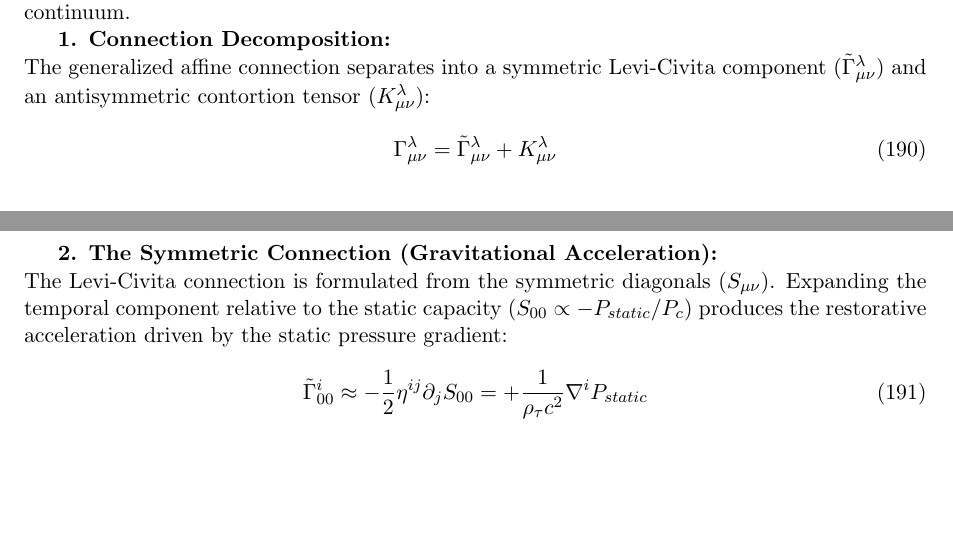
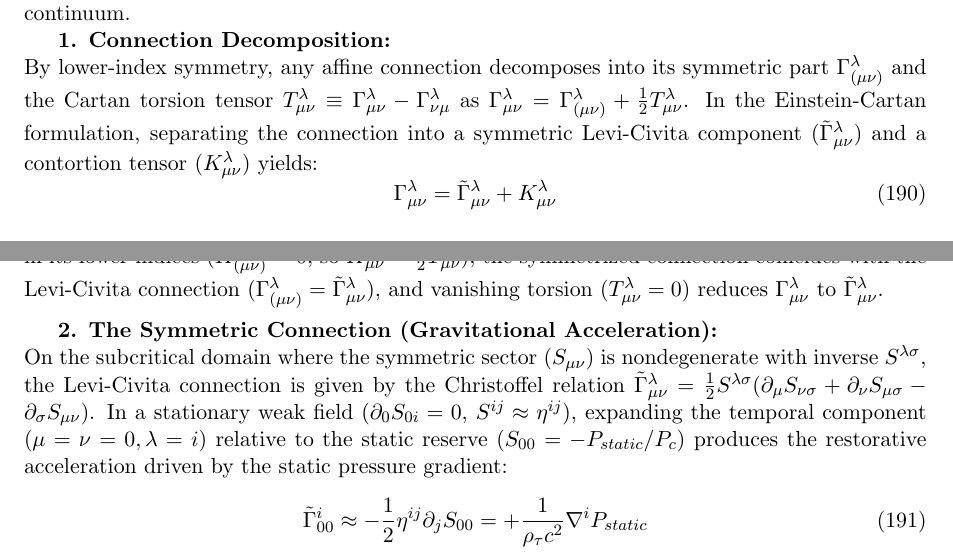
Before and after one commit to lilalittle/asymmetric-tensor, a LaTeX paper (AsymmetricTensor/Asymmetric Tensor Preprint.tex): two parts of pages 42 and 43 of 62, joined at a grey line, cut so that both start at the same text, the shorter picture padded with empty space. Compiled offline with pdfLaTeX.

Commit message:
Update Asymmetric Tensor Preprint.tex
Section 12

```diff
--- a/AsymmetricTensor/Asymmetric Tensor Preprint.tex
+++ b/AsymmetricTensor/Asymmetric Tensor Preprint.tex
@@ -1741,20 +1741,23 @@ When high-velocity dispersion stars overshoot the baryonic boundary of the dwarf
 The asymmetric strain tensor ($\hat{U}_{\mu\nu} = S_{\mu\nu} + A_{\mu\nu}$) requires an affine connection ($\Gamma^\lambda_{\mu\nu}$) that propagates both longitudinal volumetric deformation and transverse rotational shear across the continuum.
 
 \textbf{1. Connection Decomposition:} \\
-The generalized affine connection separates into a symmetric Levi-Civita component ($\tilde{\Gamma}^\lambda_{\mu\nu}$) and an antisymmetric contortion tensor ($K^\lambda_{\mu\nu}$):
+By lower-index symmetry, any affine connection decomposes into its symmetric part $\Gamma^\lambda_{(\mu\nu)}$ and the Cartan torsion tensor $T^\lambda_{\mu\nu} \equiv \Gamma^\lambda_{\mu\nu} - \Gamma^\lambda_{\nu\mu}$ as $\Gamma^\lambda_{\mu\nu} = \Gamma^\lambda_{(\mu\nu)} + \frac{1}{2}T^\lambda_{\mu\nu}$. In the Einstein-Cartan formulation, separating the connection into a symmetric Levi-Civita component ($\tilde{\Gamma}^\lambda_{\mu\nu}$) and a contortion tensor ($K^\lambda_{\mu\nu}$) yields: % :::LLM_EDIT::: Distinguish general symmetric-torsion split from totally antisymmetric contortion identification for Issue 13
 \begin{equation}
     \Gamma^\lambda_{\mu\nu} = \tilde{\Gamma}^\lambda_{\mu\nu} + K^\lambda_{\mu\nu}
 \end{equation}
+When the contortion sourced by the axial Clebsch vorticity 2-form is completely antisymmetric in its lower indices ($K^\lambda_{(\mu\nu)} = 0$, so $K^\lambda_{\mu\nu} = \frac{1}{2}T^\lambda_{\mu\nu}$), the symmetrized connection coincides with the Levi-Civita connection ($\Gamma^\lambda_{(\mu\nu)} = \tilde{\Gamma}^\lambda_{\mu\nu}$), and vanishing torsion ($T^\lambda_{\mu\nu} = 0$) reduces $\Gamma^\lambda_{\mu\nu}$ to $\tilde{\Gamma}^\lambda_{\mu\nu}$.
+
+\vspace{0.2 cm}
 
 \textbf{2. The Symmetric Connection (Gravitational Acceleration):} \\
-The Levi-Civita connection is formulated from the symmetric diagonals ($S_{\mu\nu}$). Expanding the temporal component relative to the static capacity ($S_{00} \propto -P_{static}/P_c$) produces the restorative acceleration driven by the static pressure gradient:
+On the subcritical domain where the symmetric sector ($S_{\mu\nu}$) is nondegenerate with inverse $S^{\lambda\sigma}$, the Levi-Civita connection is given by the Christoffel relation $\tilde{\Gamma}^\lambda_{\mu\nu} = \frac{1}{2}S^{\lambda\sigma}(\partial_\mu S_{\nu\sigma} + \partial_\nu S_{\mu\sigma} - \partial_\sigma S_{\mu\nu})$. In a stationary weak field ($\partial_0 S_{0i} = 0$, $S^{ij} \approx \eta^{ij}$), expanding the temporal component ($\mu = \nu = 0, \lambda = i$) relative to the static reserve ($S_{00} = -P_{static}/P_c$) produces the restorative acceleration driven by the static pressure gradient: % :::LLM_EDIT::: State nondegenerate inverse requirement and Christoffel formula before stationary weak-field limit for Issue 13
 \begin{equation}
     \tilde{\Gamma}^i_{00} \approx -\frac{1}{2} \eta^{ij} \partial_j S_{00} = +\frac{1}{\rho_\tau c^2} \nabla^i P_{static}
 \end{equation}
 The geodesic equation dictates coordinate acceleration ($a^i \approx -c^2 \tilde{\Gamma}^i_{00}$). Because the static gradient opposes the dynamic pressure gradient ($\nabla P_{static} = -\nabla P_{dyn}$), this symmetric operator governs the longitudinal transport of the coordinate boundary ($\mathbf{a}_{grav} = -\frac{1}{\rho_\tau} \nabla P_{static} = +\frac{1}{\rho_\tau} \nabla P_{dyn}$). Since the dynamic gradient points inward toward the defect, this replicates the attractive irrotational curvature of General Relativity.
 
-\vspace{0.2 cm}
-
+
+\vspace{0.2 cm}
 %-----------------
 
 \textbf{3. Spacetime Torsion:} \\
```
